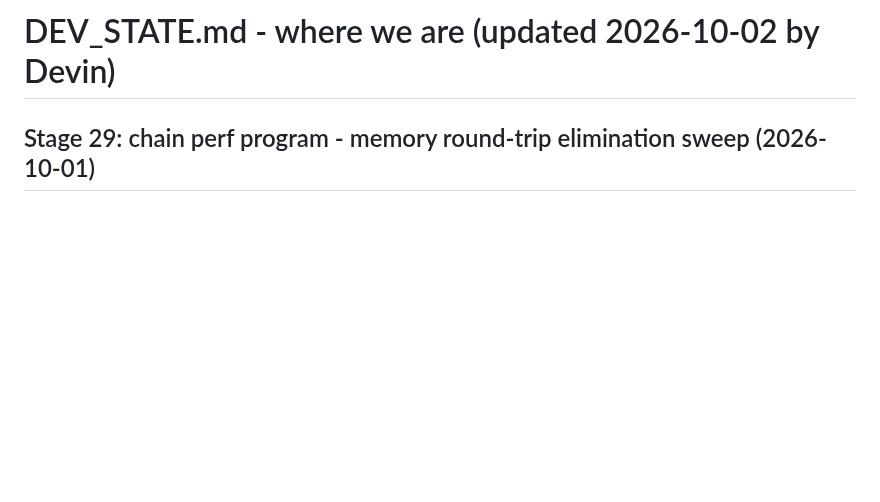
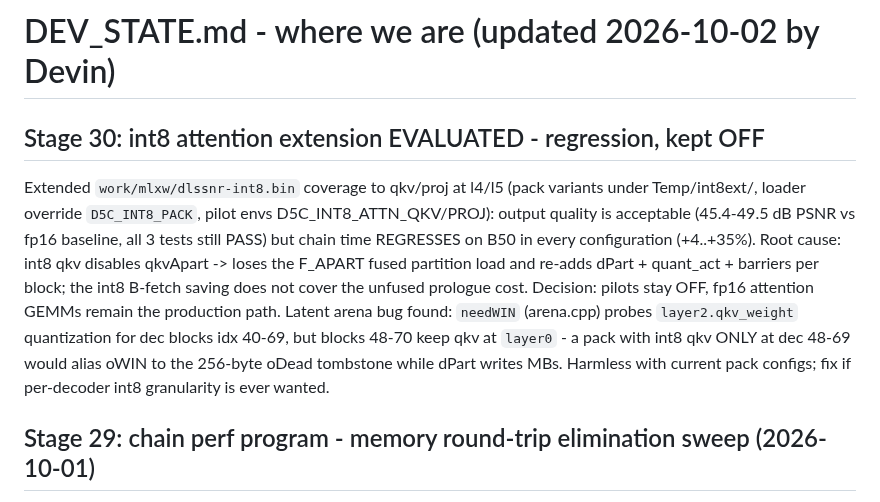
Before and after one commit to geladons/DLSS5_INTEL, a Markdown page: DEV_STATE.md, the part around the change. Drawn GitHub-style; blank space fills up the shorter version.

Commit message:
docs: int8 attention extension evaluated - regression on B50, kept OFF
qkv/proj int8 pilots at l4/l5 measure +4..+35% slower (loses F_APART
fused partition, re-adds dPart+quant_act); quality would be acceptable
(45-49dB) but speed is the point. fp16 attention GEMMs stay. Notes the
latent arena needWIN probe bug for any future per-decoder pack.

Generated with [Devin](https://devin.ai)

Co-Authored-By: Devin <158243242+devin-ai-integration[bot]@users.noreply.github.com>

```diff
--- a/DEV_STATE.md
+++ b/DEV_STATE.md
@@ -1,4 +1,21 @@
 # DEV_STATE.md - where we are (updated 2026-10-02 by Devin)
+
+## Stage 30: int8 attention extension EVALUATED - regression, kept OFF
+
+Extended `work/mlxw/dlssnr-int8.bin` coverage to qkv/proj at l4/l5
+(pack variants under Temp/int8ext/, loader override `D5C_INT8_PACK`,
+pilot envs D5C_INT8_ATTN_QKV/PROJ): output quality is acceptable
+(45.4-49.5 dB PSNR vs fp16 baseline, all 3 tests still PASS) but chain
+time REGRESSES on B50 in every configuration (+4..+35%). Root cause:
+int8 qkv disables qkvApart -> loses the F_APART fused partition load and
+re-adds dPart + quant_act + barriers per block; the int8 B-fetch saving
+does not cover the unfused prologue cost. Decision: pilots stay OFF,
+fp16 attention GEMMs remain the production path. Latent arena bug found:
+`needWIN` (arena.cpp) probes `layer2.qkv_weight` quantization for dec
+blocks idx 40-69, but blocks 48-70 keep qkv at `layer0` - a pack with
+int8 qkv ONLY at dec 48-69 would alias oWIN to the 256-byte oDead
+tombstone while dPart writes MBs. Harmless with current pack configs;
+fix if per-decoder int8 granularity is ever wanted.
 
 ## Stage 29: chain perf program - memory round-trip elimination sweep (2026-10-01)
 
```
